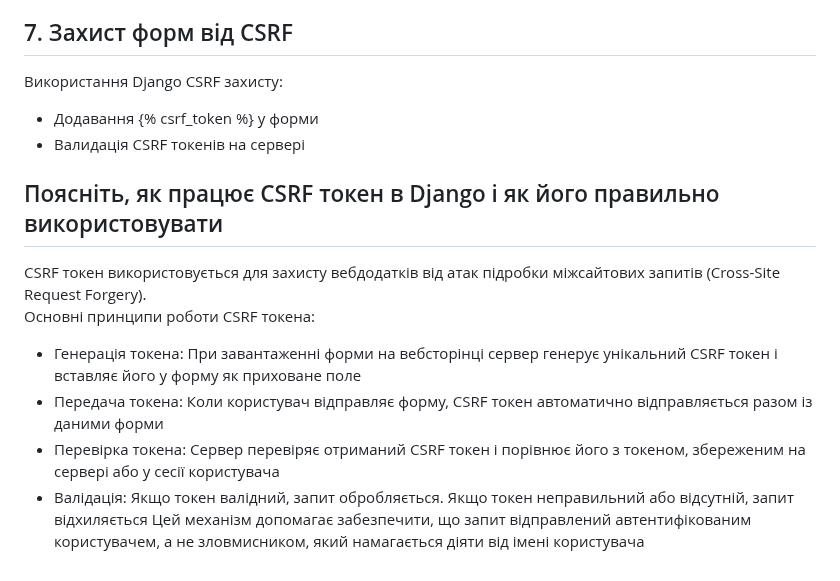
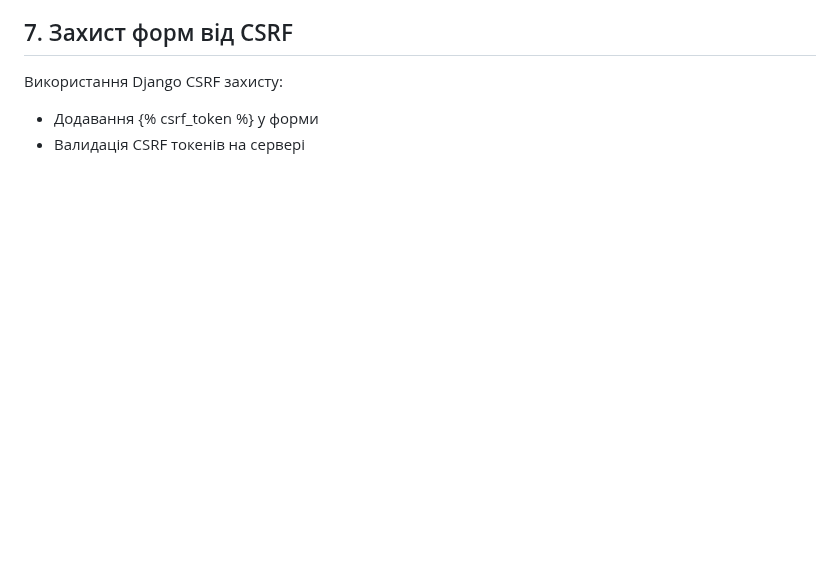
Before and after one commit to RangerDnipro/Python-Learning, a Markdown page: hw_19_security_in_django/theoretical_part/README.md, the part around the change. GitHub-like rendering; blank space fills up the shorter version.

```diff
--- a/hw_19_security_in_django/theoretical_part/README.md
+++ b/hw_19_security_in_django/theoretical_part/README.md
@@ -91,13 +91,3 @@
 Використання Django CSRF захисту:
 - Додавання {% csrf_token %} у форми
 - Валидація CSRF токенів на сервері
-
-## Поясніть, як працює CSRF токен в Django і як його правильно використовувати
-
-CSRF токен використовується для захисту вебдодатків від атак підробки міжсайтових запитів (Cross-Site Request Forgery).
-Основні принципи роботи CSRF токена:
-- Генерація токена: При завантаженні форми на вебсторінці сервер генерує унікальний CSRF токен і вставляє його у форму як приховане поле
-- Передача токена: Коли користувач відправляє форму, CSRF токен автоматично відправляється разом із даними форми
-- Перевірка токена: Сервер перевіряє отриманий CSRF токен і порівнює його з токеном, збереженим на сервері або у сесії користувача
-- Валідація: Якщо токен валідний, запит обробляється. Якщо токен неправильний або відсутній, запит відхиляється
-Цей механізм допомагає забезпечити, що запит відправлений автентифікованим користувачем, а не зловмисником, який намагається діяти від імені користувача
```
